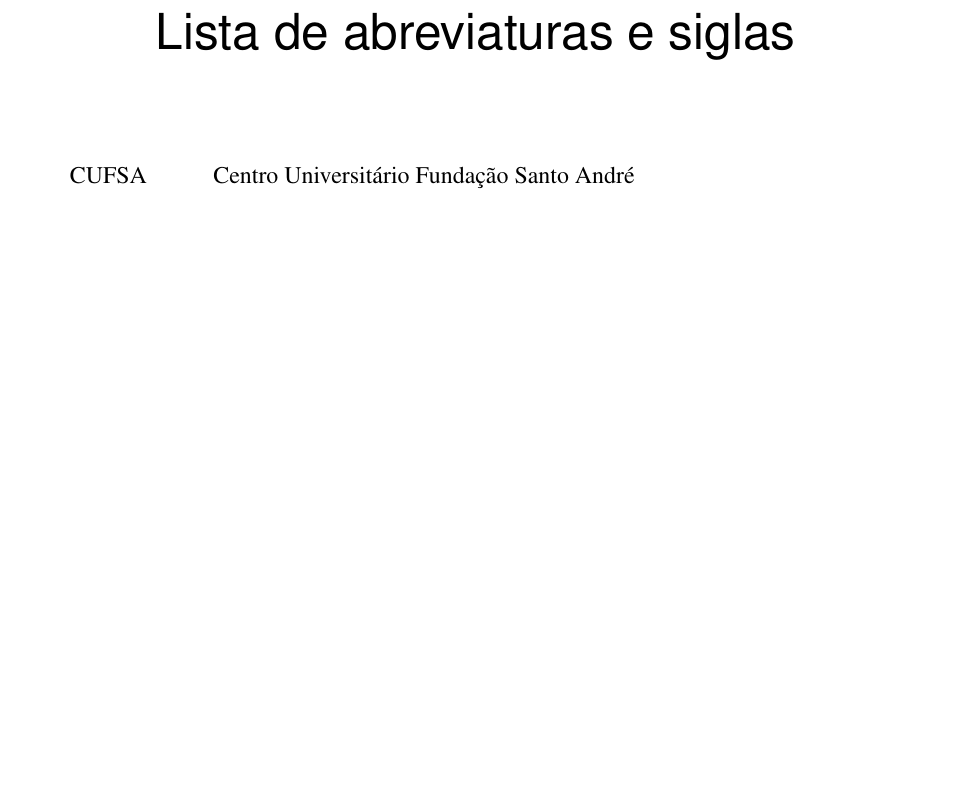
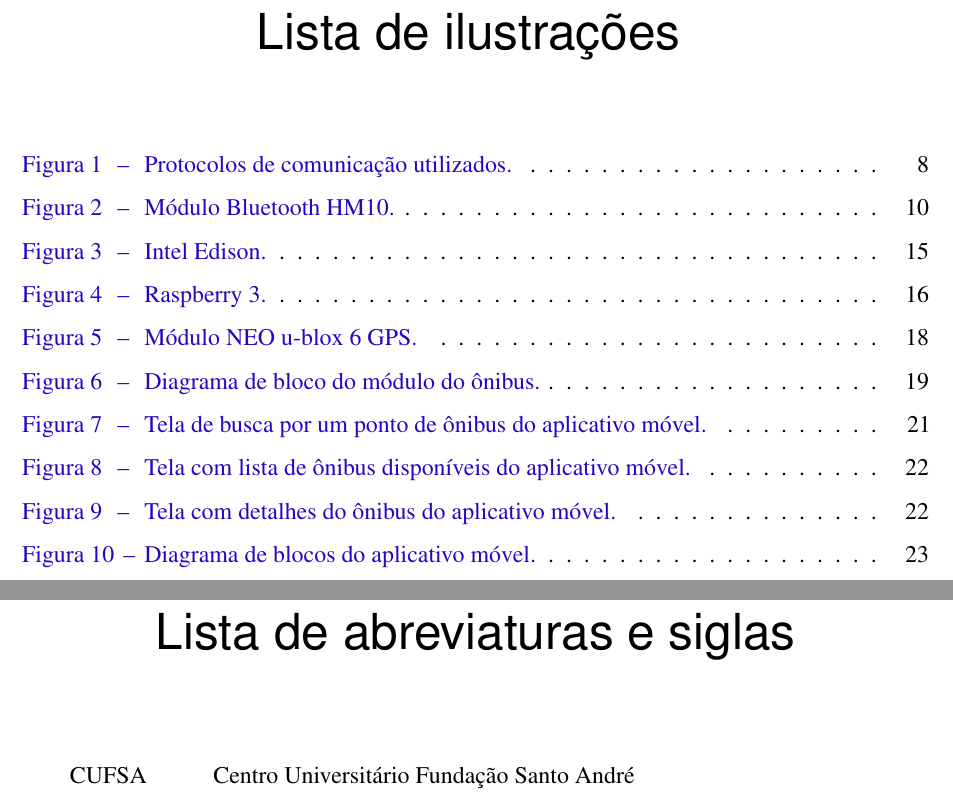
Before and after one commit to victor-vct/final-paper, a LaTeX thesis (steps-and-difficulties/etapas_dificuldades.tex): part of page 5 of 28 before the commit and two parts of pages 5 and 6 of 28 after it, the two joined at a grey line, cut so that both start at the same text, the shorter picture padded with empty space. The pictures show the PDF file steps-and-difficulties/etapas_dificuldades.pdf that the author committed with the source.

Commit message:
add list figures page
Signed-off-by: Victor Vieira <victorvieira302@gmail.com>

```diff
--- a/steps-and-difficulties/etapas_dificuldades.tex
+++ b/steps-and-difficulties/etapas_dificuldades.tex
@@ -249,7 +251,12 @@
 
 \chapter*{Protocolos de Comunicação}
 
+\begin{figure}[!h]
+\centering
 \includegraphics[width=10cm, center]{images/diagram_protocols}
+\caption{Protocolos de comunicação utilizados.}
+\label{Rotulo}
+\end{figure}
 
 \section{HTTP}
 
@@ -284,7 +291,13 @@
 
 Arduino Uno é utilizado apenas como ponte para configurar o módulo HM-10. A ligação deve seguir o diagrama abaixo.
 
+
+\begin{figure}[!h]
+\centering
 \includegraphics[width=10cm, center]{images/arduino-hm10}
+\caption{Módulo Bluetooth HM10.}
+\label{Rotulo}
+\end{figure}
 
 \section{Software}
 
@@ -424,7 +452,12 @@
 
 \subsection{Arquitetura}
 
+\begin{figure}[!h]
+\centering
 \includegraphics[width=10cm, center]{images/brick_diagram_bus_tracker}
+\caption{Diagrama de bloco do módulo do ônibus.}
+\label{Rotulo}
+\end{figure}
 
 Para desenvolvimento do software, foi adotado o padrão \textit{Clean Archtecture}. É um padrão que visa um maior desacoplamento das classes e distruibui bem as responsabilidades.
 
@@ -461,13 +494,26 @@
 \section{Telas}
 
 
+\begin{figure}[!h]
+\centering
 \includegraphics[width=5cm, center]{images/beacon_searching_bus_stop}
-\\
-\\
+\caption{Tela de busca por um ponto de ônibus do aplicativo móvel.}
+\label{Rotulo}
+\end{figure}
+
+\begin{figure}[!h]
+\centering
 \includegraphics[width=5cm, center]{images/beacon_list_bus}
-\\
-\\
+\caption{Tela com lista de ônibus disponíveis do aplicativo móvel.}
+\label{Rotulo}
+\end{figure}
+
+\begin{figure}[!h]
+\centering
 \includegraphics[width=5cm, center]{images/beacon_detail_bus}
+\caption{Tela com detalhes do ônibus do aplicativo móvel.}
+\label{Rotulo}
+\end{figure}
 
 \section{IDE}
 
@@ -480,7 +526,12 @@
 
 \section{Arquitetura}
 
+\begin{figure}[!h]
+\centering
 \includegraphics[width=10cm, center]{images/brick_diagram_beacon}
+\caption{Diagrama de blocos do aplicativo móvel.}
+\label{Rotulo}
+\end{figure}
 
 Para desenvolvimento do software, foi adotado o padrão \textit{Clean Architecture}. É um padrão que visa um maior desacoplamento das classes e distruibui bem as responsabilidades.
 
```
Also changed, not shown: steps-and-difficulties/etapas_dificuldades.pdf, steps-and-difficulties/etapas_dificuldades.tex (17 more changed lines), 3 other files.
